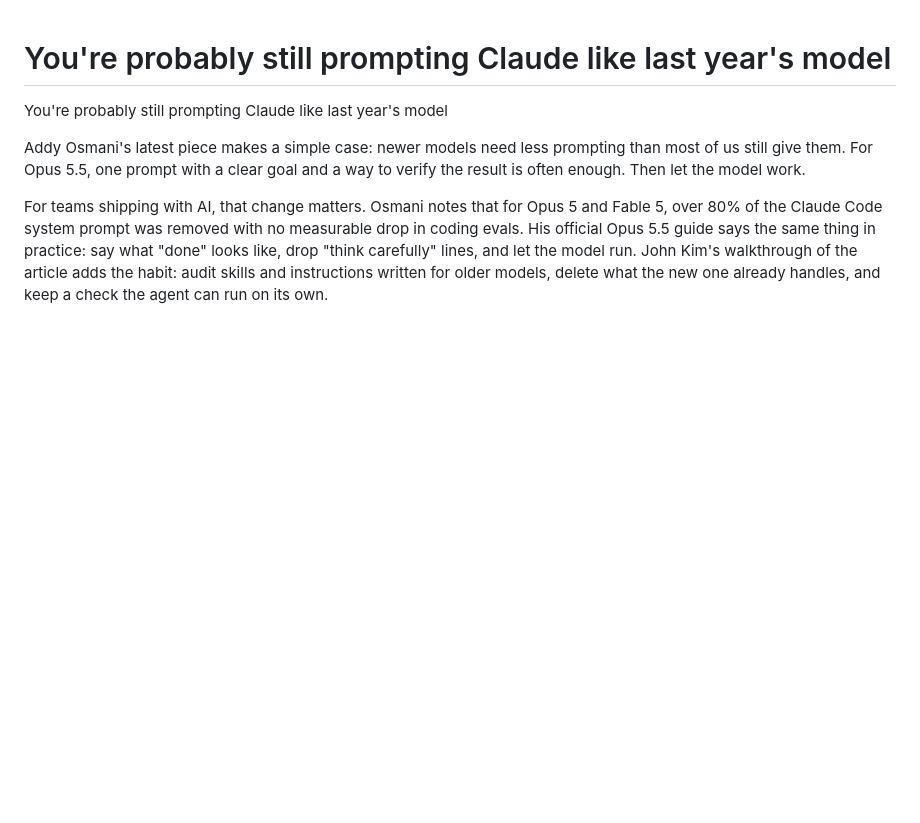
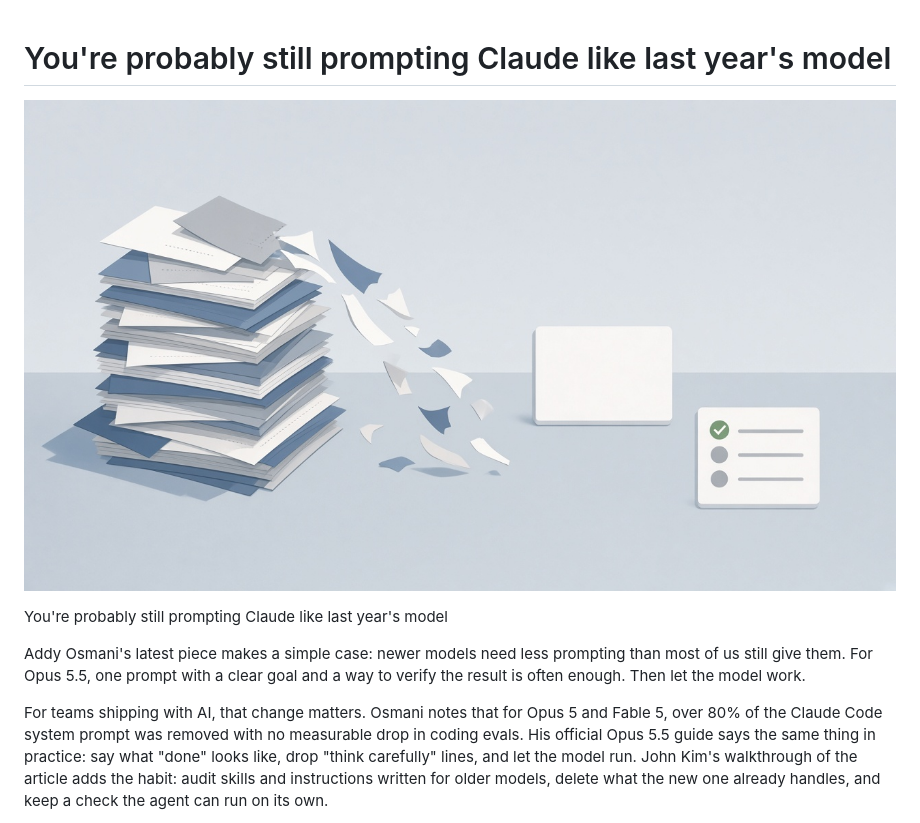
Before and after one commit to gustavodsf/ai-engineering-notes, a Markdown page: You're probably still prompting Claude like last year's model/README.md, the part around the change. Drawn GitHub-style; pictures changed too: You're probably still prompting Claude like last year's model/image.png (added); blank space fills up the shorter version.

Commit message:
Add post image

```diff
--- a/You're probably still prompting Claude like last year's model/README.md
+++ b/You're probably still prompting Claude like last year's model/README.md
@@ -1,4 +1,6 @@
 # You're probably still prompting Claude like last year's model
+
+![Post image](image.png)
 
 You're probably still prompting Claude like last year's model
 
```
